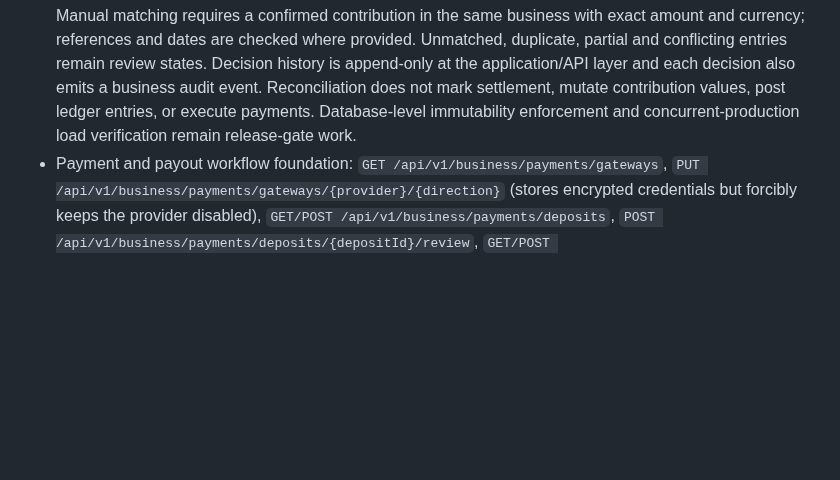
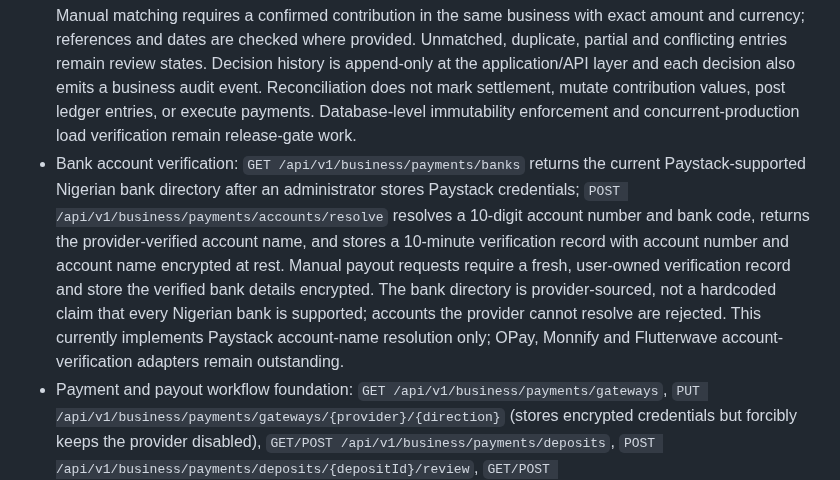
Before and after one commit to Semizzy/thrift-collector-platform, a Markdown page: README.md, the part around the change. Rendered like a GitHub page; blank space fills up the shorter version.

Commit message:
Document bank account verification workflow

```diff
--- a/README.md
+++ b/README.md
@@ -15,6 +15,7 @@ The Laravel 12/PHP foundation, versioned API, authentication and business-member
 - Contribution schedules: `GET/POST /api/v1/business/groups/{groupId}/schedules`, `POST /api/v1/business/groups/{groupId}/schedules/{scheduleId}/generate-cycles`, and `GET /api/v1/business/groups/{groupId}/cycles`. Supports weekly, fortnightly and monthly date cycles; generation is idempotent and creates planning records only. It does not collect money or start a payment.
 - Audited corrections/reversals: `POST /api/v1/business/groups/{groupId}/contributions/{recordId}/adjustments`, `GET /api/v1/business/groups/{groupId}/adjustments`, and `POST /api/v1/business/groups/{groupId}/adjustments/{adjustmentId}/decide`. A request requires a reason; a different authorized reviewer must approve/reject it. Approved decisions do not mutate original contribution rows and do not post ledger entries. A dedicated financial posting/reversal ledger is not implemented and must not be inferred from an approved request.
 - Reconciliation and exception review: `GET/POST /api/v1/business/reconciliation/batches` and `POST /api/v1/business/reconciliation/entries/{entryId}/decision` require `reconciliation.manage`. Statement source/reference pairs are idempotent; repeated rows are retained and flagged as duplicates. Manual matching requires a confirmed contribution in the same business with exact amount and currency; references and dates are checked where provided. Unmatched, duplicate, partial and conflicting entries remain review states. Decision history is append-only at the application/API layer and each decision also emits a business audit event. Reconciliation does not mark settlement, mutate contribution values, post ledger entries, or execute payments. Database-level immutability enforcement and concurrent-production load verification remain release-gate work.
+- Bank account verification: `GET /api/v1/business/payments/banks` returns the current Paystack-supported Nigerian bank directory after an administrator stores Paystack credentials; `POST /api/v1/business/payments/accounts/resolve` resolves a 10-digit account number and bank code, returns the provider-verified account name, and stores a 10-minute verification record with account number and account name encrypted at rest. Manual payout requests require a fresh, user-owned verification record and store the verified bank details encrypted. The bank directory is provider-sourced, not a hardcoded claim that every Nigerian bank is supported; accounts the provider cannot resolve are rejected. This currently implements Paystack account-name resolution only; OPay, Monnify and Flutterwave account-verification adapters remain outstanding.
 - Payment and payout workflow foundation: `GET /api/v1/business/payments/gateways`, `PUT /api/v1/business/payments/gateways/{provider}/{direction}` (stores encrypted credentials but forcibly keeps the provider disabled), `GET/POST /api/v1/business/payments/deposits`, `POST /api/v1/business/payments/deposits/{depositId}/review`, `GET/POST /api/v1/business/payments/payouts`, `POST /api/v1/business/payments/payouts/{payoutId}/decision`, and manual payment-evidence submission/review routes require a verified, active business membership; review routes require `payments.manage`. The catalogue lists Paystack, OPay, Monnify, Flutterwave and manual methods, with all live provider execution explicitly disabled. Manual deposits are evidence-review records only; manual payouts require a separate approver and independent evidence reviewer. Sensitive payout destinations and configured gateway credentials use Laravel encrypted casts. No wallet/ledger credit or debit, payment API call, webhook settlement confirmation, or live transfer is implemented by this workflow increment. Gateway-specific adapters, secret-management UI, sandbox tests, signed webhook handlers, provider requery, settlement reconciliation, and database-enforced audit immutability remain outstanding release gates.
 - Protected admin dashboard: `GET /api/v1/admin/dashboard` requires `platform_role=admin` plus `platform.users.view`; it returns read-only operational counts and recent platform audit events. No financial execution endpoints are exposed.
 - Platform provisioning: `POST /api/v1/admin/users/{userId}/provision` requires `platform.admins.manage`, a reason, and a different target from the acting admin. `GET /api/v1/admin/audit-events` requires `platform.audit.view`. Role/permission changes write a platform audit event. Registration cannot assign platform-admin privileges.
```
